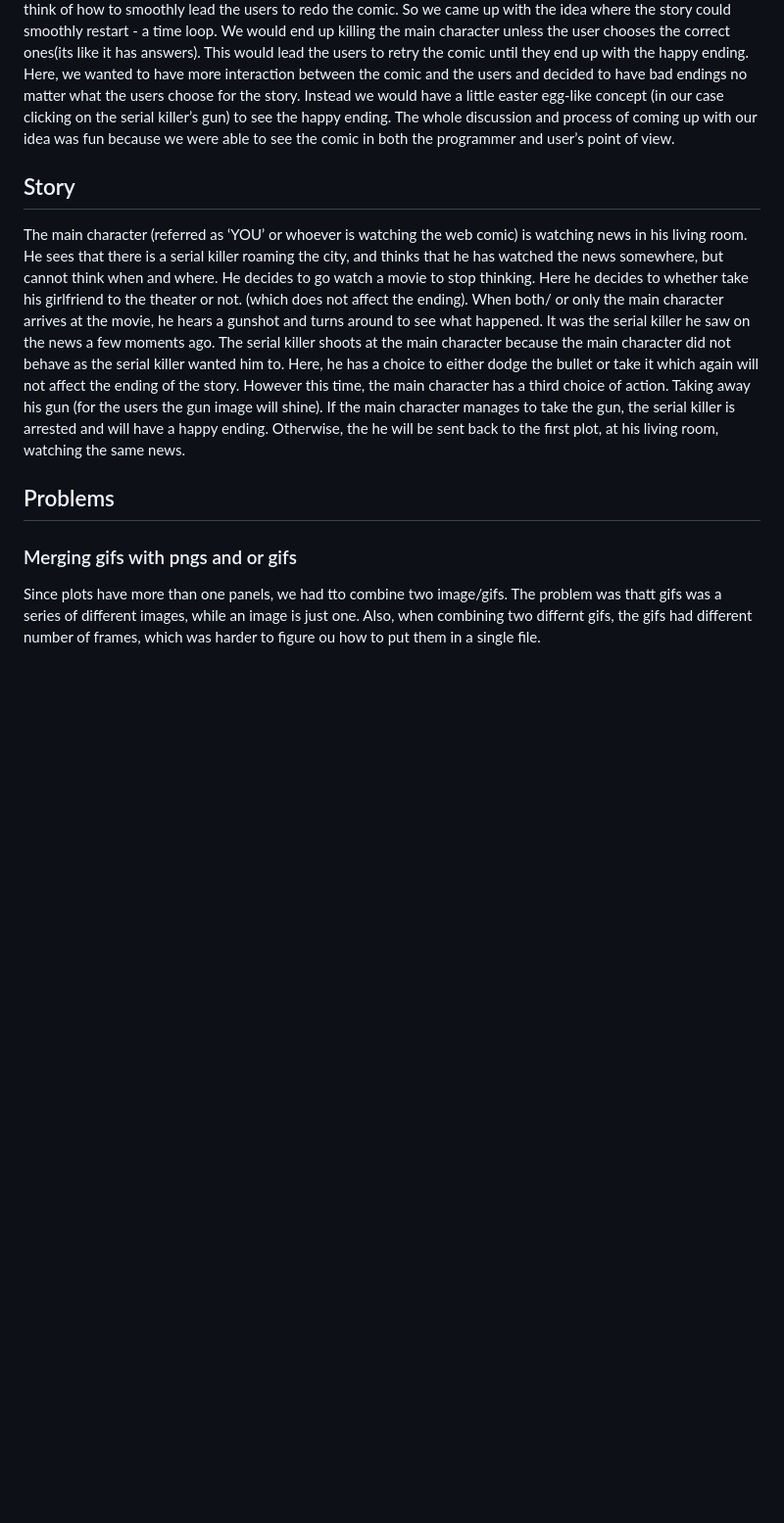
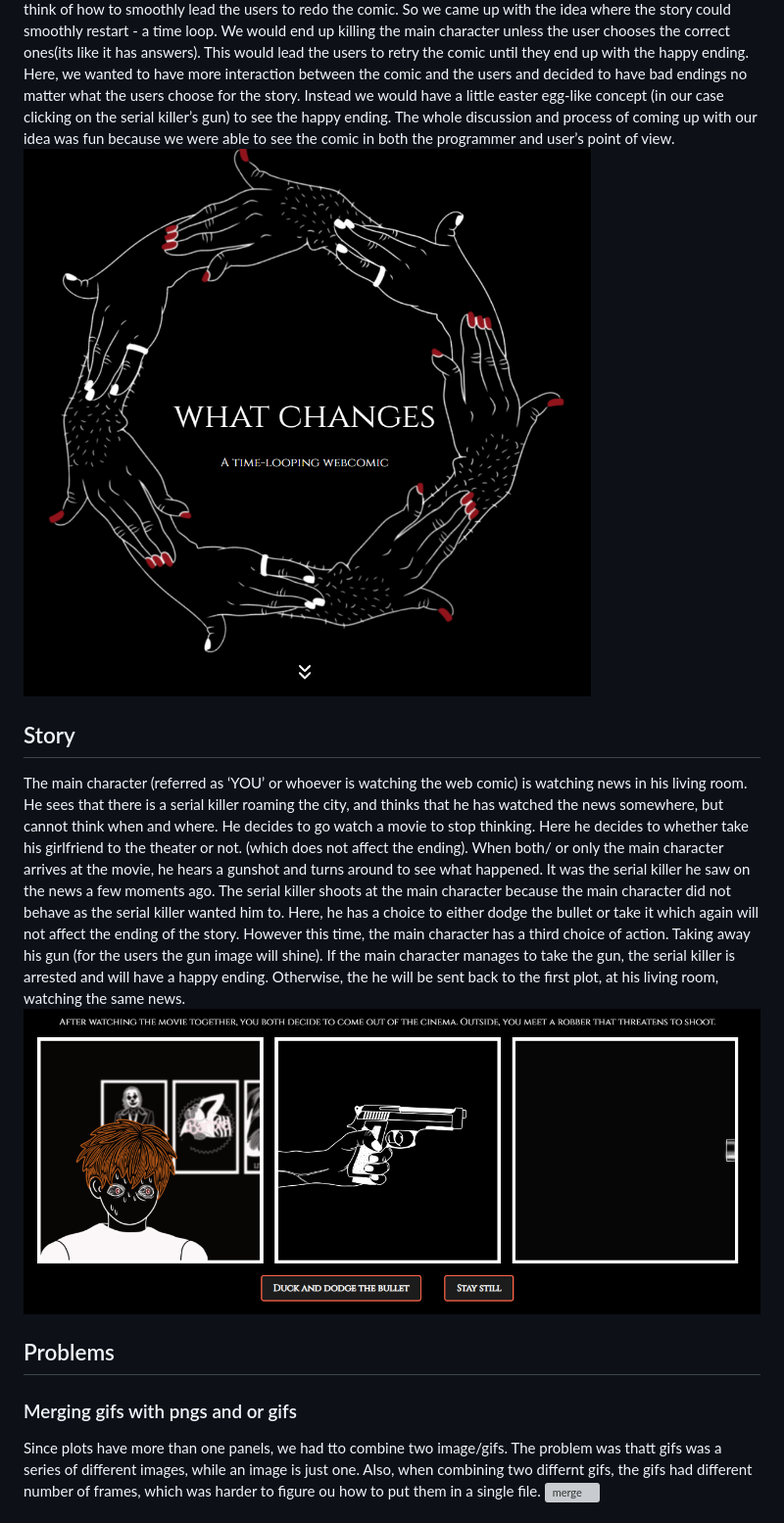
Before and after one commit to fangfausto/webcomic-commlab, a Markdown page: README.md, the part around the change printed below. Shown: that part at 98% size. GitHub-like rendering; pictures changed too: docImg/bullet.png (added), docImg/main.png (added); blank space fills up the shorter version; grey boxes are pictures that could not be loaded.

```diff
--- a/README.md
+++ b/README.md
@@ -2,11 +2,13 @@
 
 ## MAIN IDEA
 The idea of making a comic which loops came from trying to make a comic that can be interacted. We first thought of a comic that has different story lines depending on the user’s choice in between panels. But we noticed that this would lead us to having too many endings, and we didn’t want that. Also, if there were many endings, we couldn’t think of how to smoothly lead the users to redo the comic. So we came up with the idea where the story could smoothly restart - a time loop. We would end up killing the main character unless the user chooses the correct ones(its like it has answers). This would lead the users to retry the comic until they end up with the happy ending. Here, we wanted to have more interaction between the comic and the users and decided to have bad endings no matter what the users choose for the story. Instead we would have a little easter egg-like concept (in our case clicking on the serial killer’s gun) to see the happy ending. The whole discussion and process of coming up with our idea was fun because we were able to see the comic in both the programmer and user’s point of view.
-
+![mainpage]
 ## Story
 The main character (referred as ‘YOU’ or whoever is watching the web comic) is watching news in his living room. He sees that there is a serial killer roaming the city, and thinks that he has watched the news somewhere, but cannot think when and where. He decides to go watch a movie to stop thinking. Here he decides to whether take his girlfriend to the theater or not. (which does not affect the ending). When both/ or only the main character arrives at the movie, he hears a gunshot and turns around to see what happened. It was the serial killer he saw on the news a few moments ago. The serial killer shoots at the main character because the main character did not behave as the serial killer wanted him to. Here, he has a choice to either dodge the bullet or take it which again will not affect the ending of the story. However this time, the main character has a third choice of action. Taking away his gun (for the users the gun image will shine). If the main character manages to take the gun, the serial killer is arrested and will have a happy ending. Otherwise, the he will be sent back to the first plot, at his living room, watching the same news.
+![bullet]
 
 ## Problems
 ### Merging gifs with pngs and or gifs
 Since plots have more than one panels, we had tto combine two image/gifs. The problem was thatt gifs was a series of different images, while an image is just one. Also, when combining two differnt gifs, the gifs had different number of frames, which was  harder to figure ou how to put them in a single file.
+![merge]
 ###
```
Also changed, not shown: other parts of README.md (+17 -1 lines), docImg/options.png (added), docImg/storyManagement.png (added), 3 other files.
